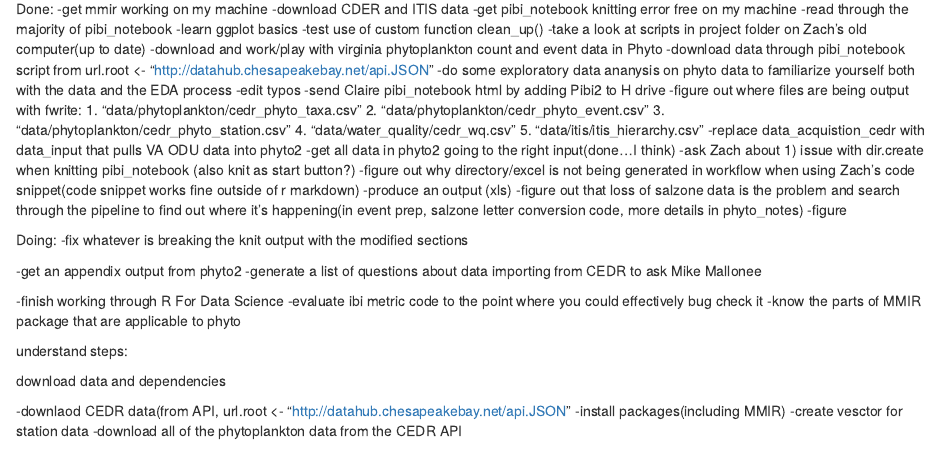
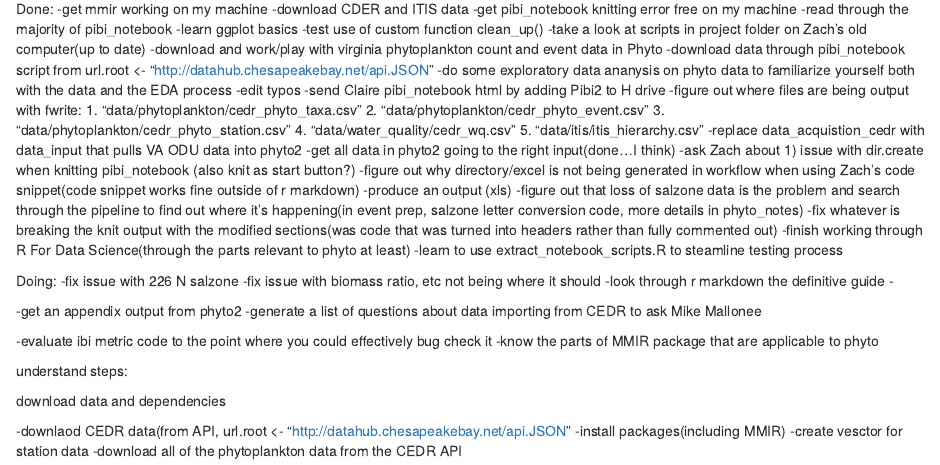
Before and after one commit to ShyGuyPy/workflow, an R Markdown document (Phyto/Phyto_progress.Rmd): the page in a window 1100 px wide, from 130 px down. Rendered offline with R 4.5, knitr and Pandoc, with nearby package versions.

Commit message:
phyto progress

```diff
--- a/Phyto/Phyto_progress.Rmd
+++ b/Phyto/Phyto_progress.Rmd
@@ -30,19 +30,20 @@ Done:
 -figure out why directory/excel is not being generated in workflow when using Zach's code snippet(code snippet works fine outside of r markdown)
 -produce an output (xls)
 -figure out that loss of salzone data is the problem and search through the pipeline to find out where it's happening(in event prep, salzone letter conversion code, more details in phyto_notes)
--figure
+-fix whatever is breaking the knit output with the modified sections(was code that was turned into headers rather than fully commented out)
+-finish working through R For Data Science(through the parts relevant to phyto at least)
+-learn to use extract_notebook_scripts.R to steamline testing process
 
 Doing:
--fix whatever is breaking the knit output with the modified sections
-
+-fix issue with 226 N salzone
+-fix issue with biomass ratio, etc not being where it should
+-look through r markdown the definitive guide
+-
 
 
 -get an appendix output from phyto2
 -generate a list of questions about data importing from CEDR to ask Mike Mallonee
 
-
-
--finish working through R For Data Science
 -evaluate ibi metric code to the point where you could effectively bug check it
 -know the parts of MMIR package that are applicable to phyto
 
```
Also changed, not shown: Phyto/phyto_notes.Rmd (+5 -0 lines).
